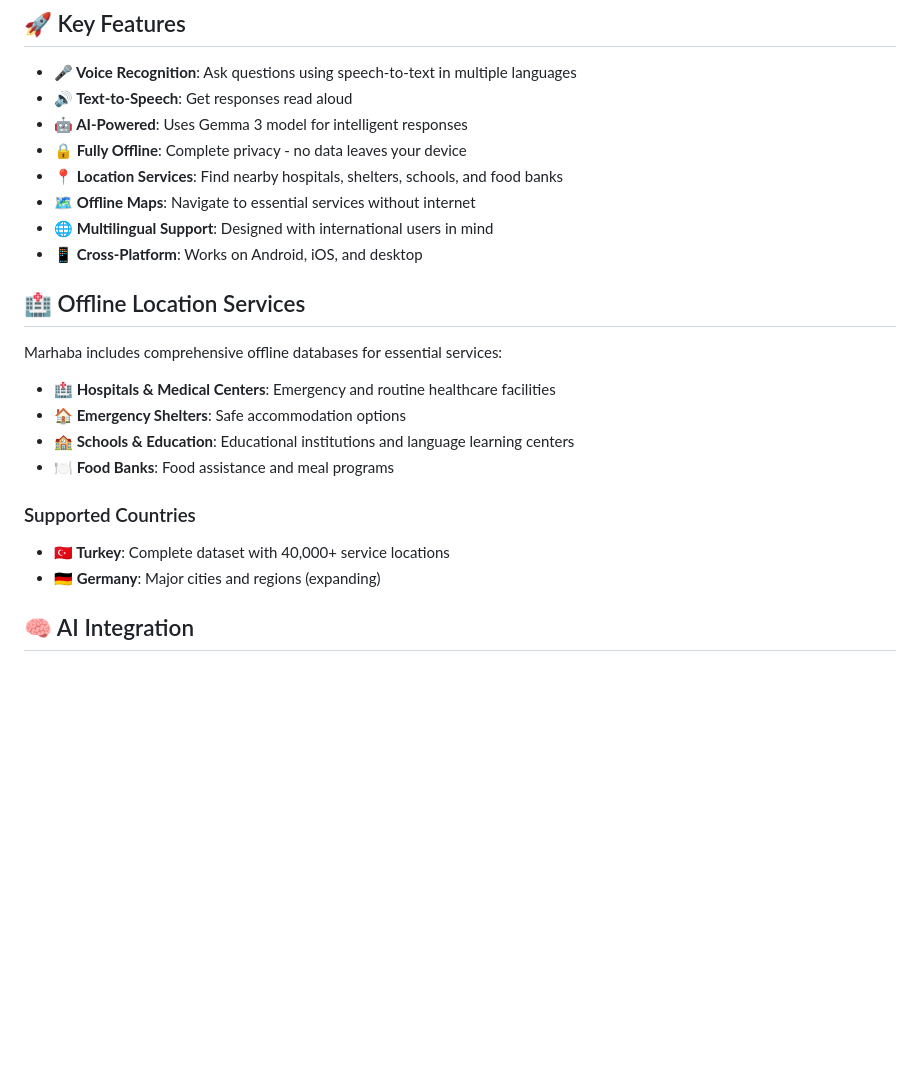
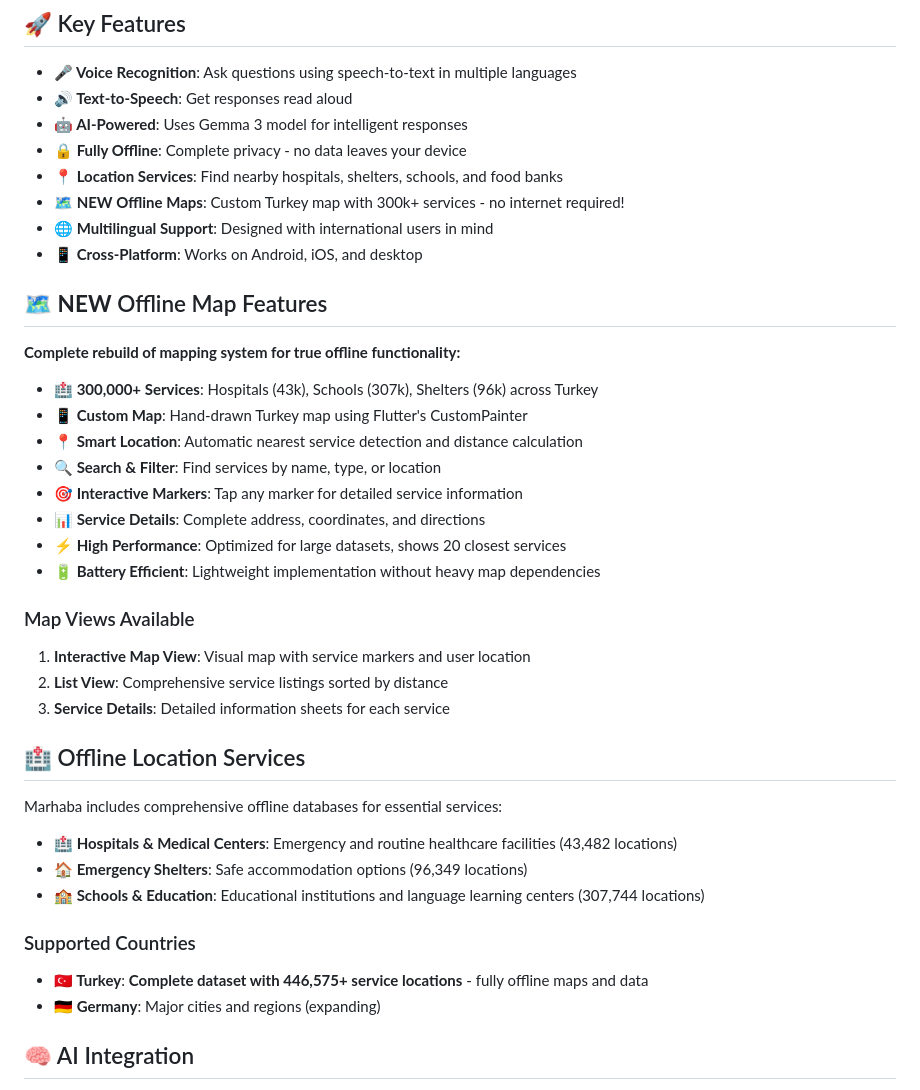
Before and after one commit to Tantawi65/Marhaba, a Markdown page: README.md, the part around the change. Drawn GitHub-style; blank space fills up the shorter version.

Commit message:
Update README with new offline map features
- Added details about 300k+ services across Turkey
- Highlighted custom offline map implementation
- Updated feature descriptions with new capabilities
- Added performance and technical specifications

```diff
--- a/README.md
+++ b/README.md
@@ -9,21 +9,38 @@ A Flutter-based voice assistant application designed to help refugees, migrants,
 - **🤖 AI-Powered**: Uses Gemma 3 model for intelligent responses
 - **🔒 Fully Offline**: Complete privacy - no data leaves your device
 - **📍 Location Services**: Find nearby hospitals, shelters, schools, and food banks
-- **🗺️ Offline Maps**: Navigate to essential services without internet
+- **🗺️ **NEW** Offline Maps**: Custom Turkey map with 300k+ services - no internet required!
 - **🌐 Multilingual Support**: Designed with international users in mind
 - **📱 Cross-Platform**: Works on Android, iOS, and desktop
+
+## 🗺️ **NEW** Offline Map Features
+
+**Complete rebuild of mapping system for true offline functionality:**
+
+- **🏥 300,000+ Services**: Hospitals (43k), Schools (307k), Shelters (96k) across Turkey
+- **📱 Custom Map**: Hand-drawn Turkey map using Flutter's CustomPainter
+- **📍 Smart Location**: Automatic nearest service detection and distance calculation
+- **🔍 Search & Filter**: Find services by name, type, or location
+- **🎯 Interactive Markers**: Tap any marker for detailed service information
+- **📊 Service Details**: Complete address, coordinates, and directions
+- **⚡ High Performance**: Optimized for large datasets, shows 20 closest services
+- **🔋 Battery Efficient**: Lightweight implementation without heavy map dependencies
+
+### Map Views Available
+1. **Interactive Map View**: Visual map with service markers and user location
+2. **List View**: Comprehensive service listings sorted by distance
+3. **Service Details**: Detailed information sheets for each service
 
 ## 🏥 Offline Location Services
 
 Marhaba includes comprehensive offline databases for essential services:
 
-- **🏥 Hospitals & Medical Centers**: Emergency and routine healthcare facilities
-- **🏠 Emergency Shelters**: Safe accommodation options
-- **🏫 Schools & Education**: Educational institutions and language learning centers
-- **🍽️ Food Banks**: Food assistance and meal programs
+- **🏥 Hospitals & Medical Centers**: Emergency and routine healthcare facilities (43,482 locations)
+- **🏠 Emergency Shelters**: Safe accommodation options (96,349 locations)
+- **🏫 Schools & Education**: Educational institutions and language learning centers (307,744 locations)
 
 ### Supported Countries
-- **🇹🇷 Turkey**: Complete dataset with 40,000+ service locations
+- **🇹🇷 Turkey**: **Complete dataset with 446,575+ service locations** - fully offline maps and data
 - **🇩🇪 Germany**: Major cities and regions (expanding)
 
 ## 🧠 AI Integration
```
